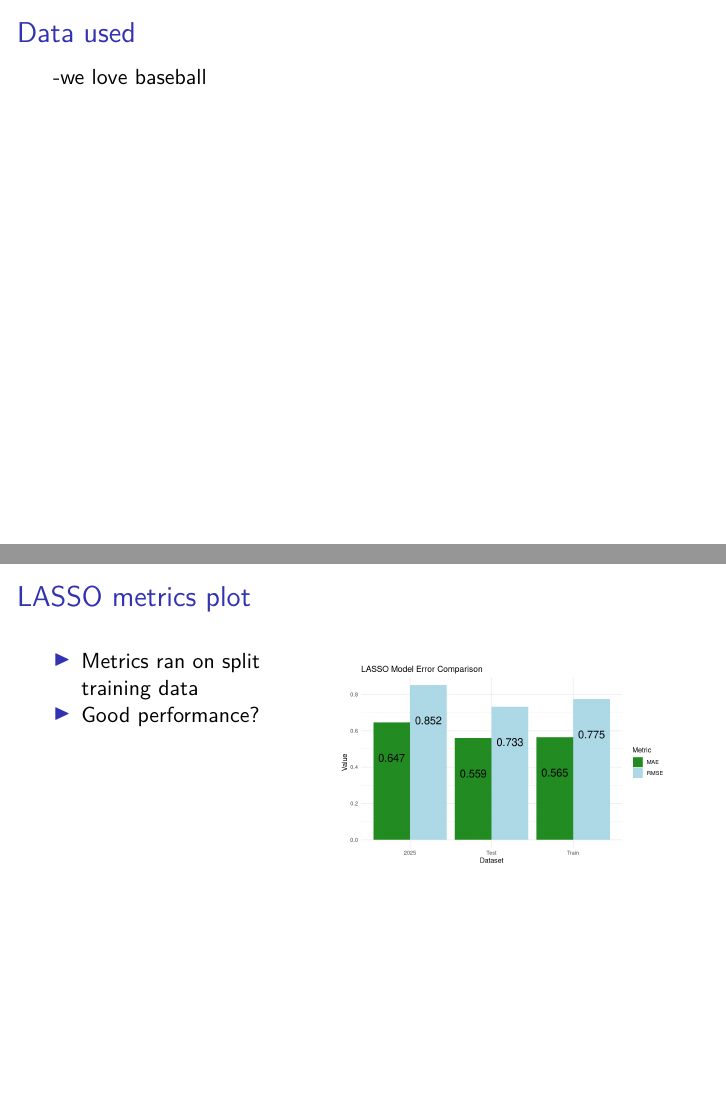
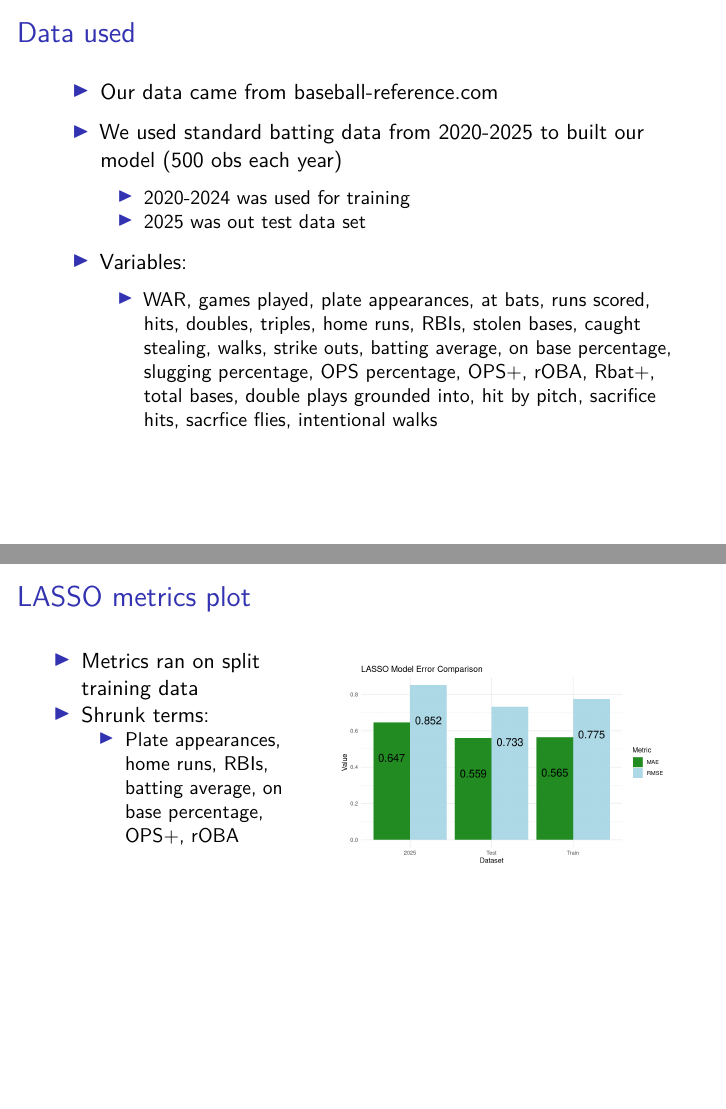
Before and after one commit to dsci445-csu/project-3, an R Markdown document (Presentation.Rmd): pages 3 and 8 of 13, joined at a grey line. The pictures show the output file Presentation.pdf that the author committed with the source.

Commit message:
adding to pres

```diff
--- a/Presentation.Rmd
+++ b/Presentation.Rmd
@@ -24,13 +24,24 @@ classoption: "t"
 </div>
 <div class="column">
 
-![War Ratings Chart](Pictures/war-rating-chart.jpg)
+![](Pictures/war-rating-chart.jpg)
 
 </div>
 </div>
 
 ## Data used
--we love baseball
+
+\vspace{0.7em}
+
+- Our data came from baseball-reference.com
+
+- We used standard batting data from 2020-2025 to built our model (500 obs each year)
+  - 2020-2024 was used for training
+  - 2025 was out test data set
+
+- Variables:
+  - WAR, games played, plate appearances, at bats, runs scored, hits, doubles, triples, home runs, RBIs, stolen bases, caught stealing, walks, strike outs, batting average, on base percentage, slugging percentage, OPS percentage, OPS+, rOBA,
+Rbat+, total bases, double plays grounded into, hit by pitch, sacrifice hits, sacrfice flies, intentional walks
 
 
 ## Models used
@@ -90,7 +107,9 @@ classoption: "t"
 <div class="column" width = "40%">
 
 - Metrics ran on split training data
-- Good performance?
+- Shrunk terms:
+  - Plate appearances, home runs, RBIs, batting average, on base percentage, OPS+, rOBA
+
 
 </div>
 <div class="column" width = "60%">
```
Also changed, not shown: Presentation.pdf, Presentation.Rmd (11 more changed lines).
